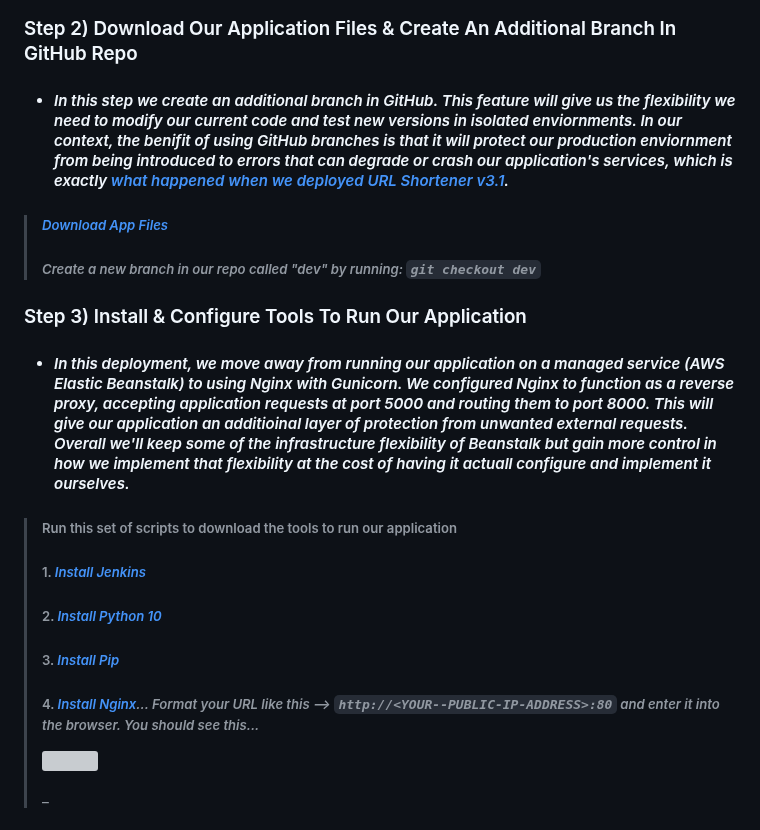
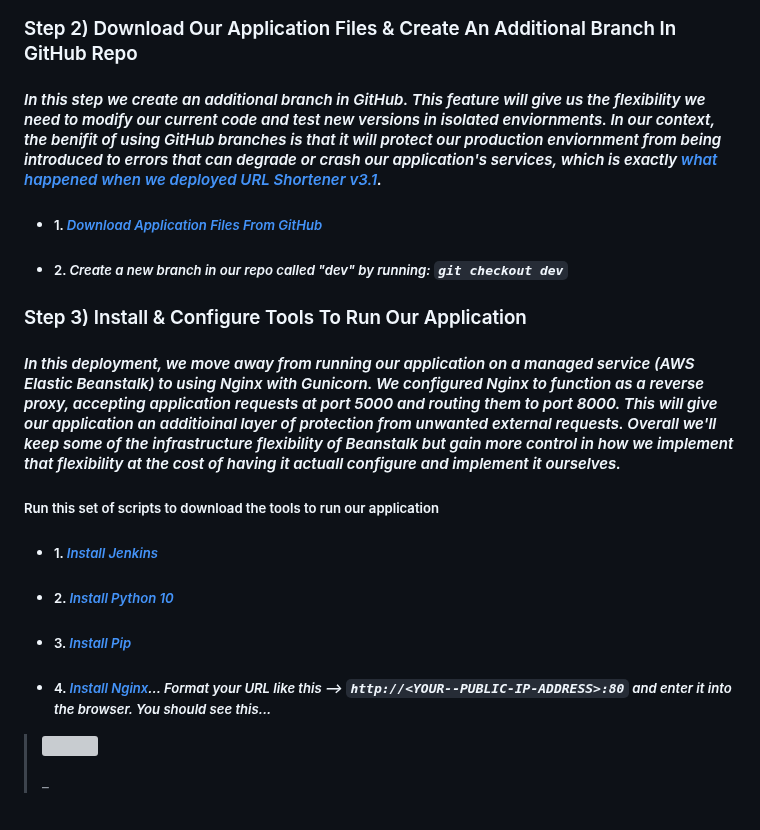
Before and after one commit to djtoler/Deploying-a-Python-App-onto-EC2-with-Nginx, a Markdown page: README.md, the part around the change. Rendered like a GitHub page; grey boxes are pictures that could not be loaded.

````diff
--- a/README.md
+++ b/README.md
@@ -91,17 +91,17 @@ Connect to our EC2 instance using "EC2 Instance Connect" or "SSH"
 ```
 
 ### Step 2) Download Our Application Files & Create An Additional Branch In GitHub Repo
-* #### _In this step we create an additional branch in GitHub. This feature will give us the flexibility we need to modify our current code and test new versions in isolated enviornments. In our context, the benifit of using GitHub branches is that it will protect our production enviornment from being introduced to errors that can degrade or crash our application's services, which is exactly [what happened when we deployed URL Shortener v3.1](https://github.com/djtoler/dp3-1)._
-> ##### _[Download App Files](https://github.com/djtoler/Deployment4___Nginx_Jenkins/blob/main/scripts/github_repo_create.sh)_
-> ##### _Create a new branch in our repo called "dev" by running: `git checkout dev`_
+#### _In this step we create an additional branch in GitHub. This feature will give us the flexibility we need to modify our current code and test new versions in isolated enviornments. In our context, the benifit of using GitHub branches is that it will protect our production enviornment from being introduced to errors that can degrade or crash our application's services, which is exactly [what happened when we deployed URL Shortener v3.1](https://github.com/djtoler/dp3-1)._
+* ##### 1. _[Download Application Files From GitHub](https://github.com/djtoler/Deployment4___Nginx_Jenkins/blob/main/scripts/github_repo_create.sh)_
+* ##### 2. _Create a new branch in our repo called "dev" by running: `git checkout dev`_
 
 ### Step 3) Install & Configure Tools To Run Our Application
-* #### _In this deployment, we move away from running our application on a managed service (AWS Elastic Beanstalk) to using Nginx with Gunicorn. We configured Nginx to function as a reverse proxy, accepting application requests at port 5000 and routing them to port 8000. This will give our application an additioinal layer of protection from unwanted external requests. Overall we'll keep some of the infrastructure flexibility of Beanstalk but gain more control in how we implement that flexibility at the cost of having it actuall configure and implement it ourselves._
-> ##### Run this set of scripts to download the tools to run our application
-> #####  1. _[Install Jenkins](https://github.com/djtoler/Deployment4___Nginx_Jenkins/blob/main/scripts/install_jenkins.sh)_
-> #####  2. _[Install Python 10](https://github.com/djtoler/Deployment4___Nginx_Jenkins/blob/main/scripts/install_python10.sh)_
-> #####  3. _[Install Pip](https://github.com/djtoler/Deployment4___Nginx_Jenkins/blob/main/scripts/install_pip.sh)_
-> #####  4. _[Install Nginx](https://github.com/djtoler/Deployment4___Nginx_Jenkins/blob/main/scripts/install_nginx.sh)... Format your URL like this --> `http://<YOUR--PUBLIC-IP-ADDRESS>:80` and enter it into the browser. You should see this..._
+#### _In this deployment, we move away from running our application on a managed service (AWS Elastic Beanstalk) to using Nginx with Gunicorn. We configured Nginx to function as a reverse proxy, accepting application requests at port 5000 and routing them to port 8000. This will give our application an additioinal layer of protection from unwanted external requests. Overall we'll keep some of the infrastructure flexibility of Beanstalk but gain more control in how we implement that flexibility at the cost of having it actuall configure and implement it ourselves._
+##### Run this set of scripts to download the tools to run our application
+*  #####  1. _[Install Jenkins](https://github.com/djtoler/Deployment4___Nginx_Jenkins/blob/main/scripts/install_jenkins.sh)_
+*  #####  2. _[Install Python 10](https://github.com/djtoler/Deployment4___Nginx_Jenkins/blob/main/scripts/install_python10.sh)_
+*  #####  3. _[Install Pip](https://github.com/djtoler/Deployment4___Nginx_Jenkins/blob/main/scripts/install_pip.sh)_
+*  #####  4. _[Install Nginx](https://github.com/djtoler/Deployment4___Nginx_Jenkins/blob/main/scripts/install_nginx.sh)... Format your URL like this --> `http://<YOUR--PUBLIC-IP-ADDRESS>:80` and enter it into the browser. You should see this..._
 > <p align="left"><img src="https://github.com/djtoler/Deployment4___Nginx_Jenkins/blob/main/assets/nginx_landingpage.PNG" width="50%"></p>_
 * #####  5. _Open the Nginx config file using this command and replace it with the text below `nano /etc/nginx/sites-enabled/default`_
 ```
````
